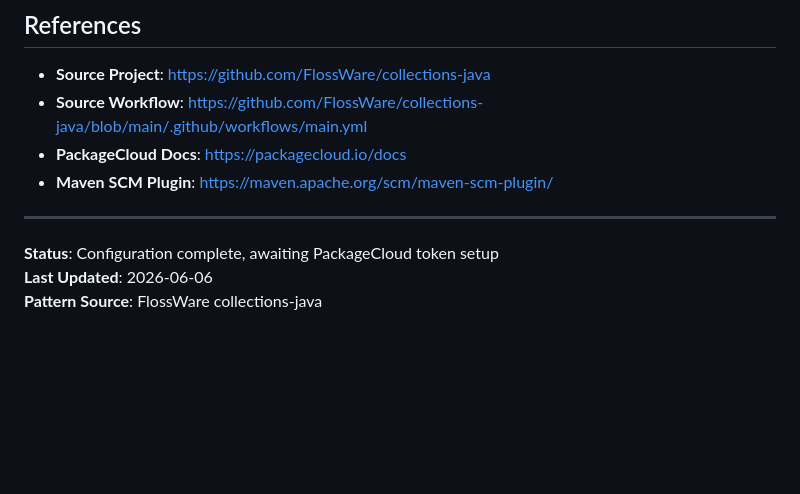
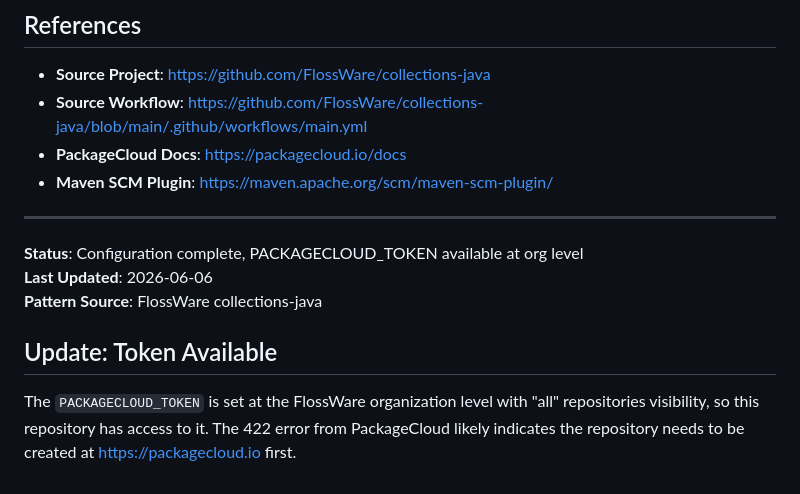
Before and after one commit to FlossWare/civilization-simulator-java, a Markdown page: PACKAGECLOUD_BORROWED.md, the part around the change. Rendered like a GitHub page; blank space fills up the shorter version.

Commit message:
docs: note that PACKAGECLOUD_TOKEN is available

```diff
--- a/PACKAGECLOUD_BORROWED.md
+++ b/PACKAGECLOUD_BORROWED.md
@@ -185,6 +185,10 @@ mvn help:evaluate -Dexpression=project.version -q -DforceStdout
 
 ---
 
-**Status**: Configuration complete, awaiting PackageCloud token setup
+**Status**: Configuration complete, PACKAGECLOUD_TOKEN available at org level
 **Last Updated**: 2026-06-06
 **Pattern Source**: FlossWare collections-java
+
+## Update: Token Available
+
+The `PACKAGECLOUD_TOKEN` is set at the FlossWare organization level with "all" repositories visibility, so this repository has access to it. The 422 error from PackageCloud likely indicates the repository needs to be created at https://packagecloud.io first.
```
